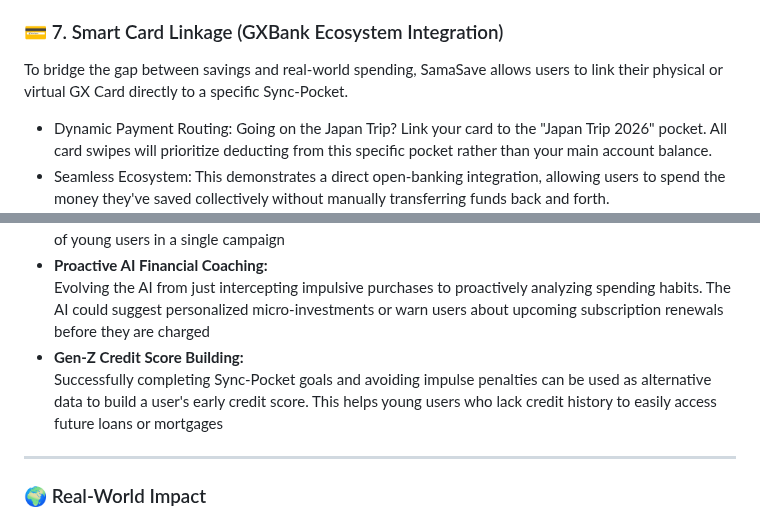
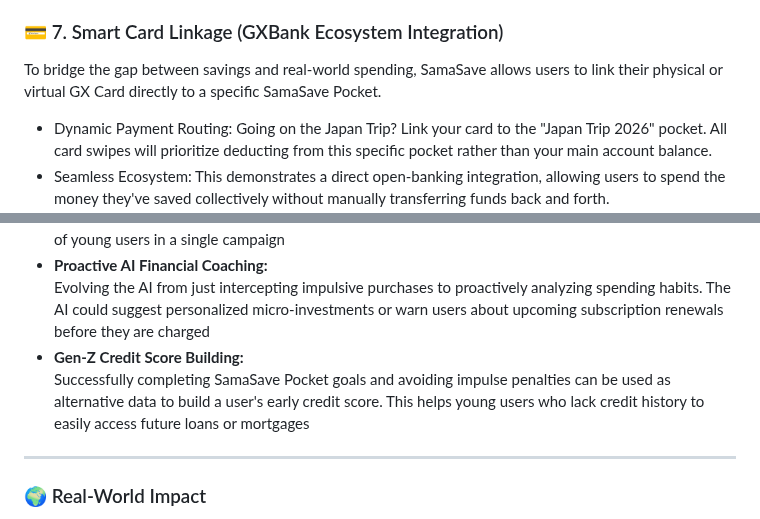
Before and after one commit to gweezini/SamaSave, a Markdown page: README.md, 2 parts joined by grey strips. Drawn GitHub-style.

```diff
--- a/README.md
+++ b/README.md
@@ -112,7 +112,7 @@ Instead of making saving a private activity, SamaSave uses social visibility to
 - Community-driven motivation
 
 ### 💳 7. Smart Card Linkage (GXBank Ecosystem Integration)
-To bridge the gap between savings and real-world spending, SamaSave allows users to link their physical or virtual GX Card directly to a specific Sync-Pocket.
+To bridge the gap between savings and real-world spending, SamaSave allows users to link their physical or virtual GX Card directly to a specific SamaSave Pocket.
 
 - Dynamic Payment Routing: Going on the Japan Trip? Link your card to the "Japan Trip 2026" pocket. All card swipes will prioritize deducting from this specific pocket rather than your main account balance.
 - Seamless Ecosystem: This demonstrates a direct open-banking integration, allowing users to spend the money they've saved collectively without manually transferring funds back and forth.
@@ -168,7 +168,7 @@ Instead of only tracking money, SamaSave actively shapes financial behaviour.
 - **Proactive AI Financial Coaching:**
   Evolving the AI from just intercepting impulsive purchases to proactively analyzing spending habits. The AI could suggest personalized micro-investments or warn users about upcoming subscription renewals before they are charged
 - **Gen-Z Credit Score Building:**
-  Successfully completing Sync-Pocket goals and avoiding impulse penalties can be used as alternative data to build a user's early credit score. This helps young users who lack credit history to easily access future loans or mortgages
+  Successfully completing SamaSave Pocket goals and avoiding impulse penalties can be used as alternative data to build a user's early credit score. This helps young users who lack credit history to easily access future loans or mortgages
 
 ---
 
```
